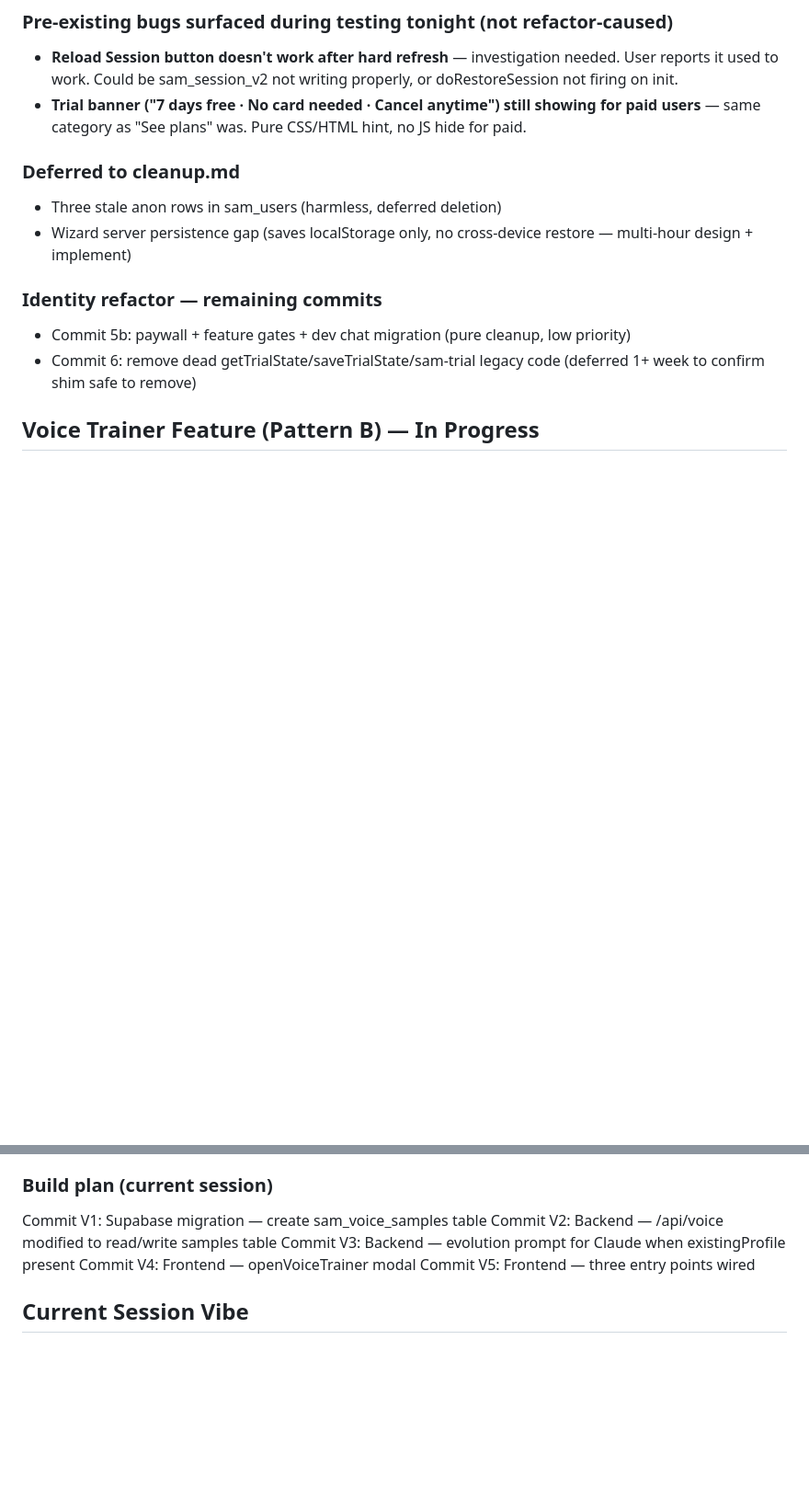
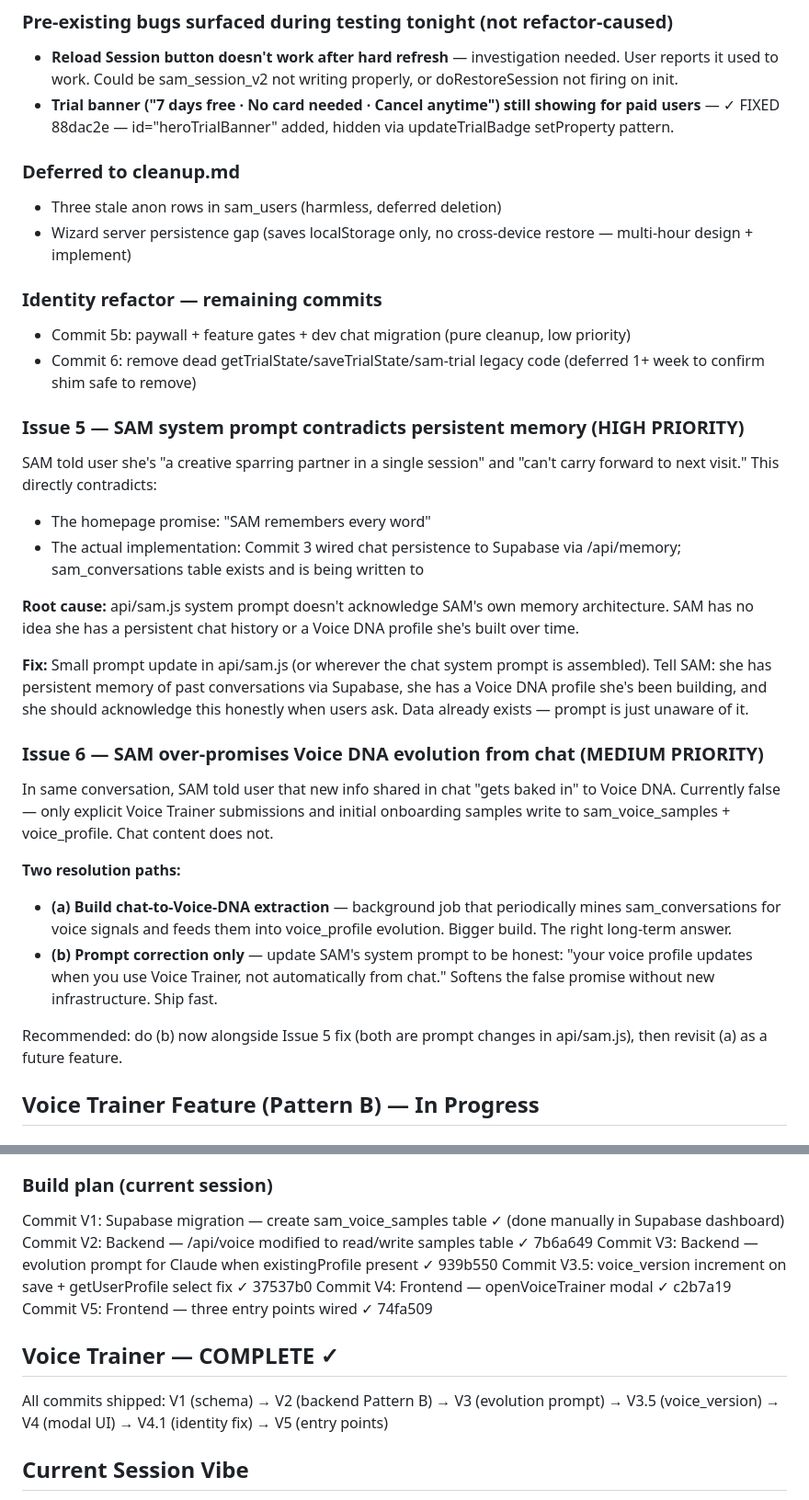
Before and after one commit to joeypirronedesigns-afk/sam-app, a Markdown page: session.md, 2 parts joined by grey strips. Shown at 92% size. Rendered like a GitHub page; blank space fills up the shorter version.

Commit message:
session.md: add Issues 5 + 6 to resume plan
Issue 5 (HIGH): SAM system prompt contradicts persistent memory —
tells users she can't remember past conversations despite Supabase
chat persistence being live since Commit 3. Fix is a prompt update
in api/sam.js to make SAM aware of her own memory architecture.

Issue 6 (MEDIUM): SAM over-promises Voice DNA evolution from chat —
tells users chat content "gets baked in" to Voice DNA, which is false.
Recommended fix: prompt correction (honest about Voice Trainer being
the update path) shipped alongside Issue 5; chat extraction deferred
as future feature.

Co-Authored-By: Claude Sonnet 4.6 <noreply@anthropic.com>

```diff
--- a/session.md
+++ b/session.md
@@ -76,7 +76,7 @@ Key facts:
 
 ### Pre-existing bugs surfaced during testing tonight (not refactor-caused)
 - **Reload Session button doesn't work after hard refresh** — investigation needed. User reports it used to work. Could be sam_session_v2 not writing properly, or doRestoreSession not firing on init.
-- **Trial banner ("7 days free · No card needed · Cancel anytime") still showing for paid users** — same category as "See plans" was. Pure CSS/HTML hint, no JS hide for paid.
+- **Trial banner ("7 days free · No card needed · Cancel anytime") still showing for paid users** — ✓ FIXED 88dac2e — id="heroTrialBanner" added, hidden via updateTrialBadge setProperty pattern.
 
 ### Deferred to cleanup.md
 - Three stale anon rows in sam_users (harmless, deferred deletion)
@@ -85,6 +85,24 @@ Key facts:
 ### Identity refactor — remaining commits
 - Commit 5b: paywall + feature gates + dev chat migration (pure cleanup, low priority)
 - Commit 6: remove dead getTrialState/saveTrialState/sam-trial legacy code (deferred 1+ week to confirm shim safe to remove)
+
+### Issue 5 — SAM system prompt contradicts persistent memory (HIGH PRIORITY)
+SAM told user she's "a creative sparring partner in a single session" and "can't carry forward to next visit." This directly contradicts:
+- The homepage promise: "SAM remembers every word"
+- The actual implementation: Commit 3 wired chat persistence to Supabase via /api/memory; sam_conversations table exists and is being written to
+
+**Root cause:** api/sam.js system prompt doesn't acknowledge SAM's own memory architecture. SAM has no idea she has a persistent chat history or a Voice DNA profile she's built over time.
+
+**Fix:** Small prompt update in api/sam.js (or wherever the chat system prompt is assembled). Tell SAM: she has persistent memory of past conversations via Supabase, she has a Voice DNA profile she's been building, and she should acknowledge this honestly when users ask. Data already exists — prompt is just unaware of it.
+
+### Issue 6 — SAM over-promises Voice DNA evolution from chat (MEDIUM PRIORITY)
+In same conversation, SAM told user that new info shared in chat "gets baked in" to Voice DNA. Currently false — only explicit Voice Trainer submissions and initial onboarding samples write to sam_voice_samples + voice_profile. Chat content does not.
+
+**Two resolution paths:**
+- **(a) Build chat-to-Voice-DNA extraction** — background job that periodically mines sam_conversations for voice signals and feeds them into voice_profile evolution. Bigger build. The right long-term answer.
+- **(b) Prompt correction only** — update SAM's system prompt to be honest: "your voice profile updates when you use Voice Trainer, not automatically from chat." Softens the false promise without new infrastructure. Ship fast.
+
+Recommended: do (b) now alongside Issue 5 fix (both are prompt changes in api/sam.js), then revisit (a) as a future feature.
 
 ## Voice Trainer Feature (Pattern B) — In Progress
 
@@ -127,11 +145,15 @@ New table `sam_voice_samples`:
 - Three entry points wired to openVoiceTrainer()
 
 ### Build plan (current session)
-Commit V1: Supabase migration — create sam_voice_samples table
-Commit V2: Backend — /api/voice modified to read/write samples table
-Commit V3: Backend — evolution prompt for Claude when existingProfile present
-Commit V4: Frontend — openVoiceTrainer modal
-Commit V5: Frontend — three entry points wired
+Commit V1: Supabase migration — create sam_voice_samples table ✓ (done manually in Supabase dashboard)
+Commit V2: Backend — /api/voice modified to read/write samples table ✓ 7b6a649
+Commit V3: Backend — evolution prompt for Claude when existingProfile present ✓ 939b550
+Commit V3.5: voice_version increment on save + getUserProfile select fix ✓ 37537b0
+Commit V4: Frontend — openVoiceTrainer modal ✓ c2b7a19
+Commit V5: Frontend — three entry points wired ✓ 74fa509
+
+## Voice Trainer — COMPLETE ✓
+All commits shipped: V1 (schema) → V2 (backend Pattern B) → V3 (evolution prompt) → V3.5 (voice_version) → V4 (modal UI) → V4.1 (identity fix) → V5 (entry points)
 
 ## Current Session Vibe
 Joey is direct, blunt, action-oriented. Pushed back on excessive caution earlier. Wants to ship Pattern B tonight despite hour. Heard the risk note, accepted it. Use the full context window if the task requires it. Test between commits, but don't over-explain.
```
